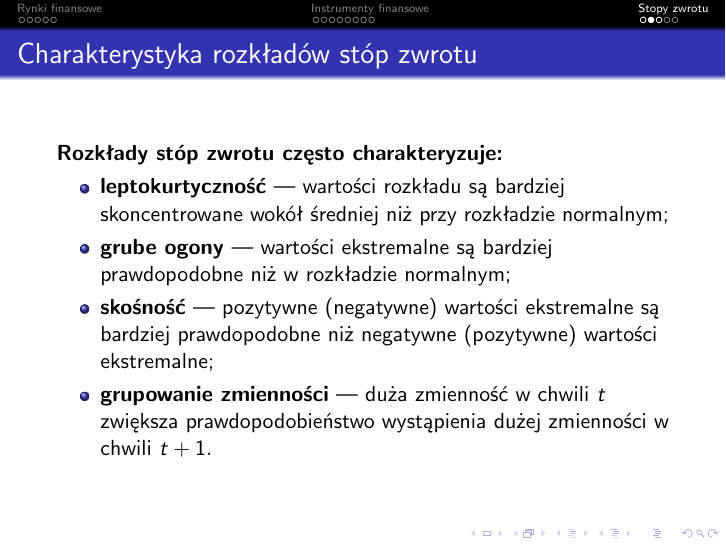
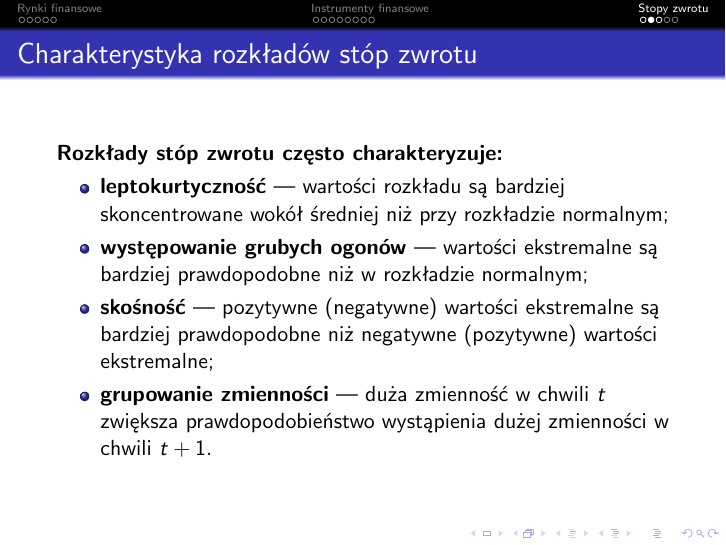
Before and after one commit to mawa123/financial-econometrics, LaTeX slides (lecture 1/presentation.tex): page 16 of 19. Compiled offline with pdfLaTeX.

Commit message:
Slight change in returns distribution properties.

```diff
--- a/lecture 1/presentation.tex
+++ b/lecture 1/presentation.tex
@@ -278,7 +278,7 @@
 		\begin{itemize}
 			\item \textbf{leptokurtyczność} --- wartości rozkładu są bardziej skoncentrowane
 				wokół średniej niż przy rozkładzie normalnym;
-			\item \textbf{grube ogony} --- wartości ekstremalne są bardziej prawdopodobne
+			\item \textbf{występowanie grubych ogonów} --- wartości ekstremalne są bardziej prawdopodobne
 				niż w rozkładzie normalnym;
 			\item \textbf{skośność} --- pozytywne (negatywne) wartości ekstremalne są bardziej
 				prawdopodobne niż negatywne (pozytywne) wartości ekstremalne;
```
Also changed, not shown: lecture 1/presentation.pdf.
